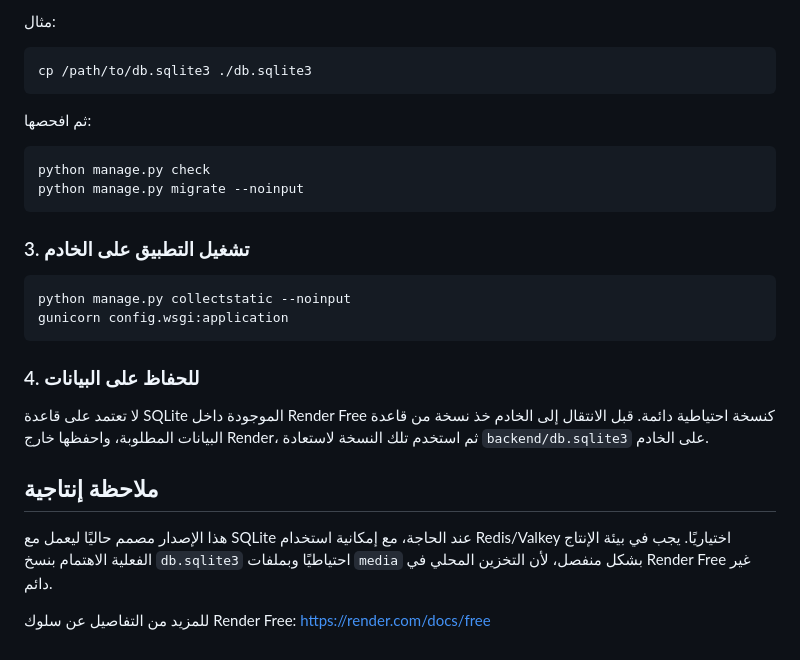
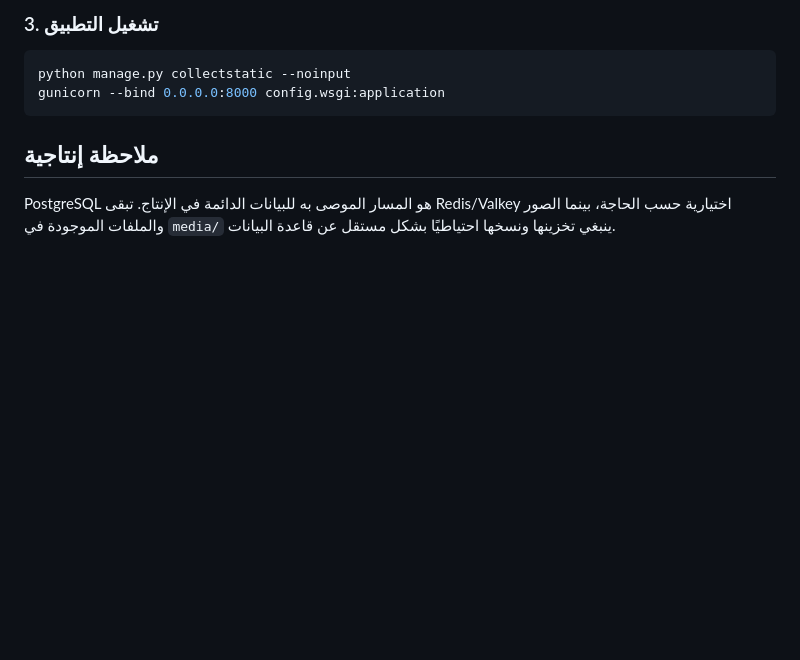
Before and after one commit to zydan25/marketplace, a Markdown page: backend/README.md, the part around one of its changes. Drawn GitHub-style; blank space fills up the shorter version.

````diff
--- a/backend/README.md
+++ b/backend/README.md
@@ -129,32 +152,12 @@ backend/db.sqlite3
 ```
 
-مثال:
-
-```bash
-cp /path/to/db.sqlite3 ./db.sqlite3
-```
-
-ثم افحصها:
-
-```bash
-python manage.py check
-python manage.py migrate --noinput
-```
-
-### 3. تشغيل التطبيق على الخادم
+### 3. تشغيل التطبيق
 
 ```bash
 python manage.py collectstatic --noinput
-gunicorn config.wsgi:application
+gunicorn --bind 0.0.0.0:8000 config.wsgi:application
 ```
-
-### 4. للحفاظ على البيانات
-
-لا تعتمد على قاعدة SQLite الموجودة داخل Render Free كنسخة احتياطية دائمة. قبل الانتقال إلى الخادم خذ نسخة من قاعدة البيانات المطلوبة، واحفظها خارج Render، ثم استخدم تلك النسخة لاستعادة `backend/db.sqlite3` على الخادم.
 
 ## ملاحظة إنتاجية
 
-هذا الإصدار مصمم حاليًا ليعمل مع SQLite عند الحاجة، مع إمكانية استخدام Redis/Valkey اختياريًا. يجب في بيئة الإنتاج الفعلية الاهتمام بنسخ `db.sqlite3` احتياطيًا وبملفات `media` بشكل منفصل، لأن التخزين المحلي في Render Free غير دائم.
-
-للمزيد من التفاصيل عن سلوك Render Free:
-https://render.com/docs/free
+PostgreSQL هو المسار الموصى به للبيانات الدائمة في الإنتاج. تبقى Redis/Valkey اختيارية حسب الحاجة، بينما الصور والملفات الموجودة في `media/` ينبغي تخزينها ونسخها احتياطيًا بشكل مستقل عن قاعدة البيانات.
````
Also changed, not shown: other parts of backend/README.md (+63 -40 lines).
